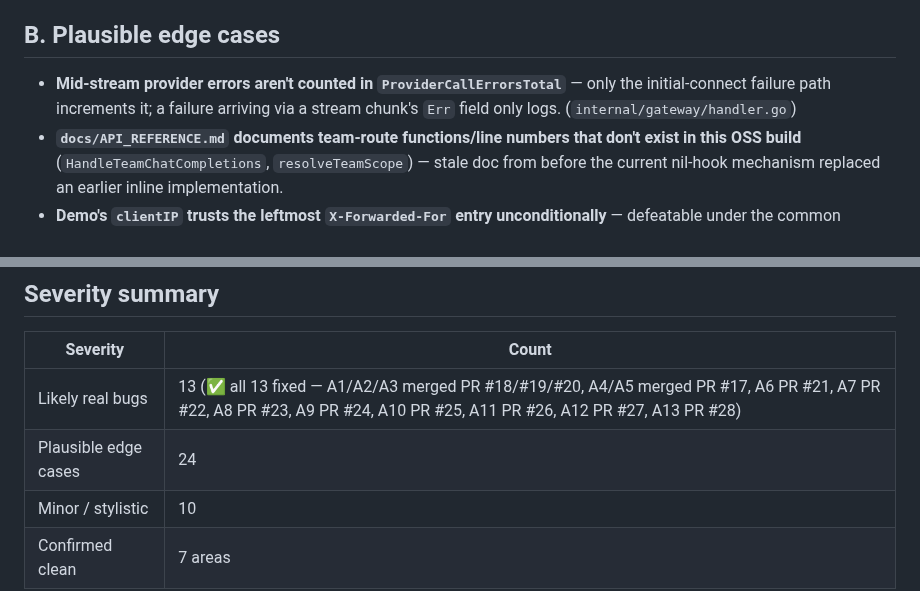
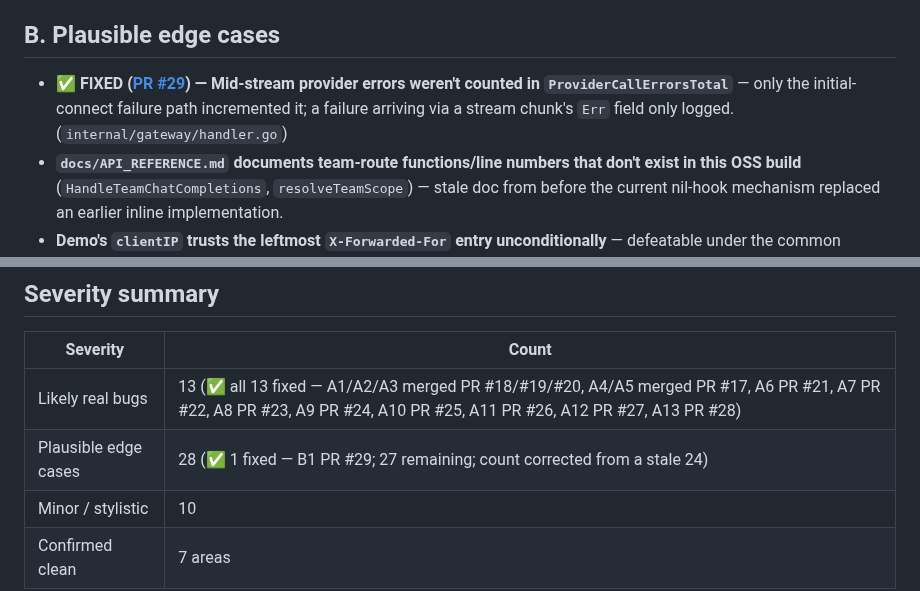
Before and after one commit to hupi-dev/hupi, a Markdown page: docs/CODEBASE_SURVEY_AND_REVIEW.md, 2 parts joined by grey strips. Rendered like a GitHub page.

Commit message:
review: mark finding B1 fixed (PR #29), correct stale B-finding count
The ProviderCallErrorsTotal mid-stream undercounting is now fixed and
merged as PR #29 - update its own bullet and the severity summary's
fixed count. Also corrected the Plausible edge cases count itself: the
table said 24 but the section actually lists 28 bullets - stale,
unrelated to this fix, just caught while touching this line.

Co-Authored-By: Claude Sonnet 5 <noreply@anthropic.com>

```diff
--- a/docs/CODEBASE_SURVEY_AND_REVIEW.md
+++ b/docs/CODEBASE_SURVEY_AND_REVIEW.md
@@ -420,7 +420,7 @@ behavior.
 
 ## B. Plausible edge cases
 
-- **Mid-stream provider errors aren't counted in `ProviderCallErrorsTotal`** — only the initial-connect failure path increments it; a failure arriving via a stream chunk's `Err` field only logs. (`internal/gateway/handler.go`)
+- **✅ FIXED ([PR #29](https://github.com/hupi-dev/hupi/pull/29)) — Mid-stream provider errors weren't counted in `ProviderCallErrorsTotal`** — only the initial-connect failure path incremented it; a failure arriving via a stream chunk's `Err` field only logged. (`internal/gateway/handler.go`)
 - **`docs/API_REFERENCE.md` documents team-route functions/line numbers that don't exist in this OSS build** (`HandleTeamChatCompletions`, `resolveTeamScope`) — stale doc from before the current nil-hook mechanism replaced an earlier inline implementation.
 - **Demo's `clientIP` trusts the leftmost `X-Forwarded-For` entry unconditionally** — defeatable under the common "append" reverse-proxy pattern, which would let an attacker fabricate a value and bypass the per-IP session limiter (not confirmed exploitable without the real proxy config, but the one documented purpose of the limiter depends on it).
 - **Retry logic applies identically to `Embed` (idempotent) and `ChatCompletion`/stream (billed, not idempotent) with no idempotency key** — a network error arriving after the upstream provider already received and processed the request can cause a real duplicate-billed/duplicate-generated retry. (`internal/provider/retry.go`)
@@ -504,7 +504,7 @@ just to pad the findings list:
 | Severity | Count |
 |---|---|
 | Likely real bugs | 13 (✅ all 13 fixed — A1/A2/A3 merged PR #18/#19/#20, A4/A5 merged PR #17, A6 PR #21, A7 PR #22, A8 PR #23, A9 PR #24, A10 PR #25, A11 PR #26, A12 PR #27, A13 PR #28) |
-| Plausible edge cases | 24 |
+| Plausible edge cases | 28 (✅ 1 fixed — B1 PR #29; 27 remaining; count corrected from a stale 24) |
 | Minor / stylistic | 10 |
 | Confirmed clean | 7 areas |
 
```
